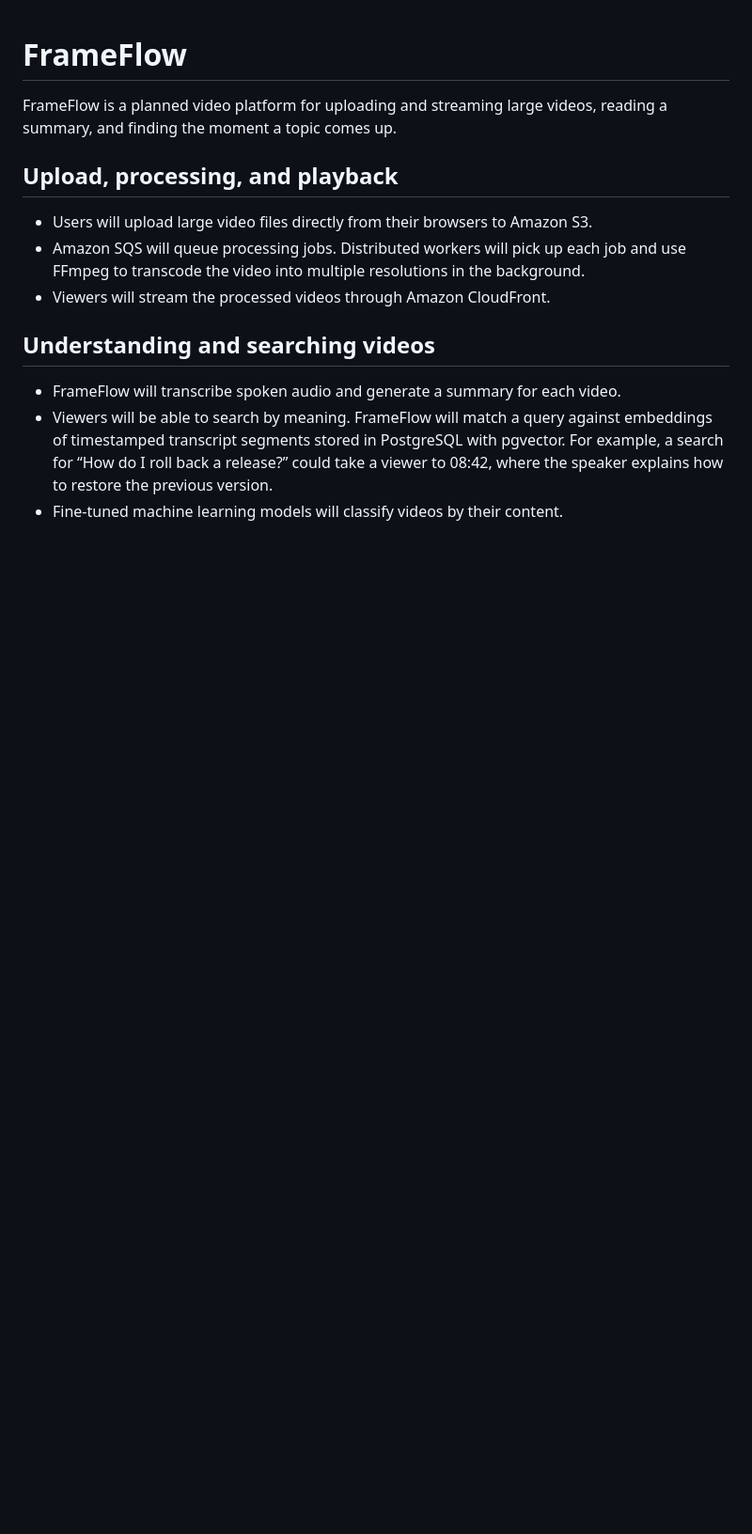
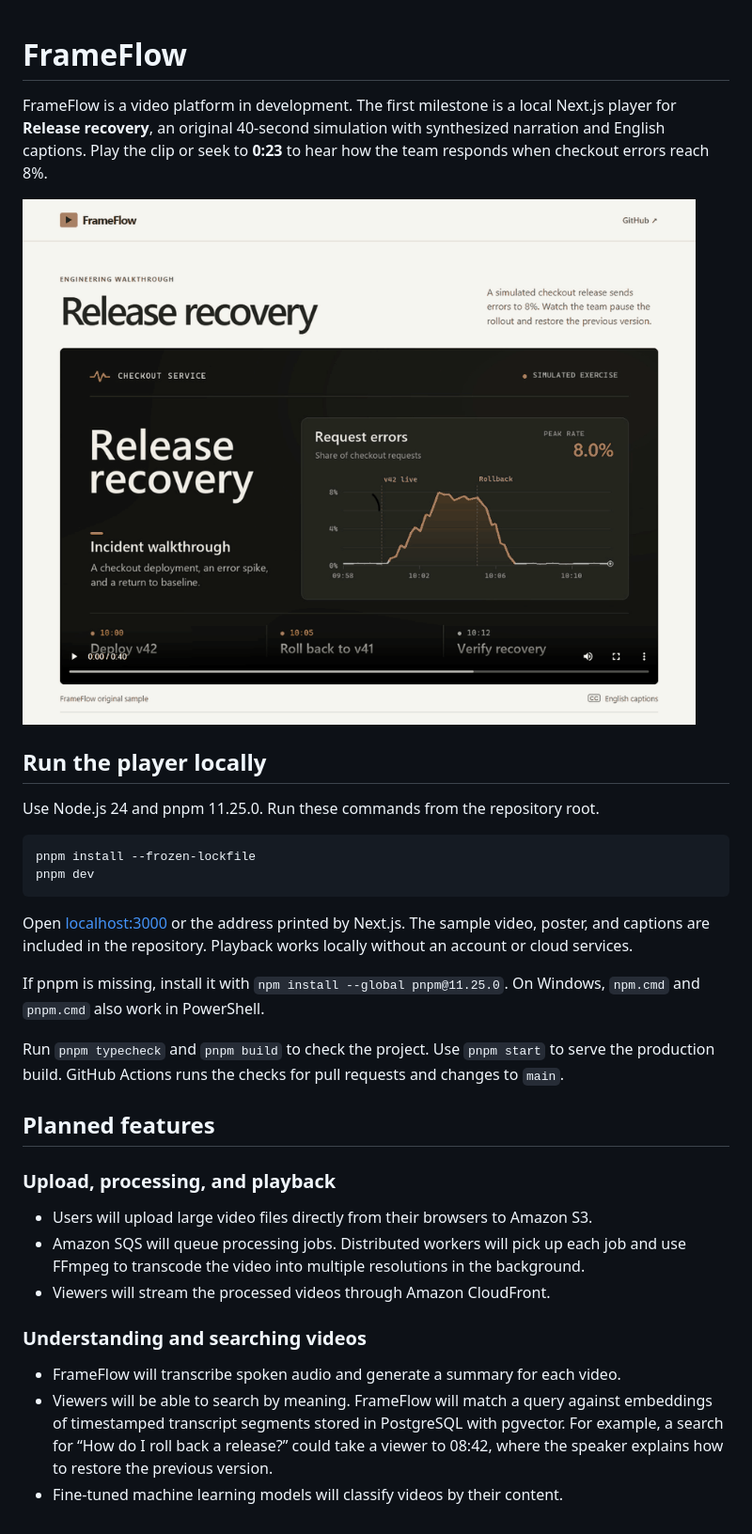
Before and after one commit to jiaqigeng/FrameFlow, a Markdown page: README.md, the part around the change. Shown at 94% size. Drawn GitHub-style; pictures changed too: docs/media/player-demo.gif (added); blank space fills up the shorter version.

Commit message:
Document local playback and check the production build in CI

````diff
--- a/README.md
+++ b/README.md
@@ -1,14 +1,33 @@
 # FrameFlow
 
-FrameFlow is a planned video platform for uploading and streaming large videos, reading a summary, and finding the moment a topic comes up.
+FrameFlow is a video platform in development. The first milestone is a local Next.js player for **Release recovery**, an original 40-second simulation with synthesized narration and English captions. Play the clip or seek to **0:23** to hear how the team responds when checkout errors reach 8%.
 
-## Upload, processing, and playback
+![FrameFlow playing and seeking through the sample video](docs/media/player-demo.gif)
+
+## Run the player locally
+
+Use Node.js 24 and pnpm 11.25.0. Run these commands from the repository root.
+
+```sh
+pnpm install --frozen-lockfile
+pnpm dev
+```
+
+Open [localhost:3000](http://localhost:3000) or the address printed by Next.js. The sample video, poster, and captions are included in the repository. Playback works locally without an account or cloud services.
+
+If pnpm is missing, install it with `npm install --global pnpm@11.25.0`. On Windows, `npm.cmd` and `pnpm.cmd` also work in PowerShell.
+
+Run `pnpm typecheck` and `pnpm build` to check the project. Use `pnpm start` to serve the production build. GitHub Actions runs the checks for pull requests and changes to `main`.
+
+## Planned features
+
+### Upload, processing, and playback
 
 - Users will upload large video files directly from their browsers to Amazon S3.
 - Amazon SQS will queue processing jobs. Distributed workers will pick up each job and use FFmpeg to transcode the video into multiple resolutions in the background.
 - Viewers will stream the processed videos through Amazon CloudFront.
 
-## Understanding and searching videos
+### Understanding and searching videos
 
 - FrameFlow will transcribe spoken audio and generate a summary for each video.
 - Viewers will be able to search by meaning. FrameFlow will match a query against embeddings of timestamped transcript segments stored in PostgreSQL with pgvector. For example, a search for “How do I roll back a release?” could take a viewer to 08:42, where the speaker explains how to restore the previous version.
````
Also changed, not shown: 1 other file.
